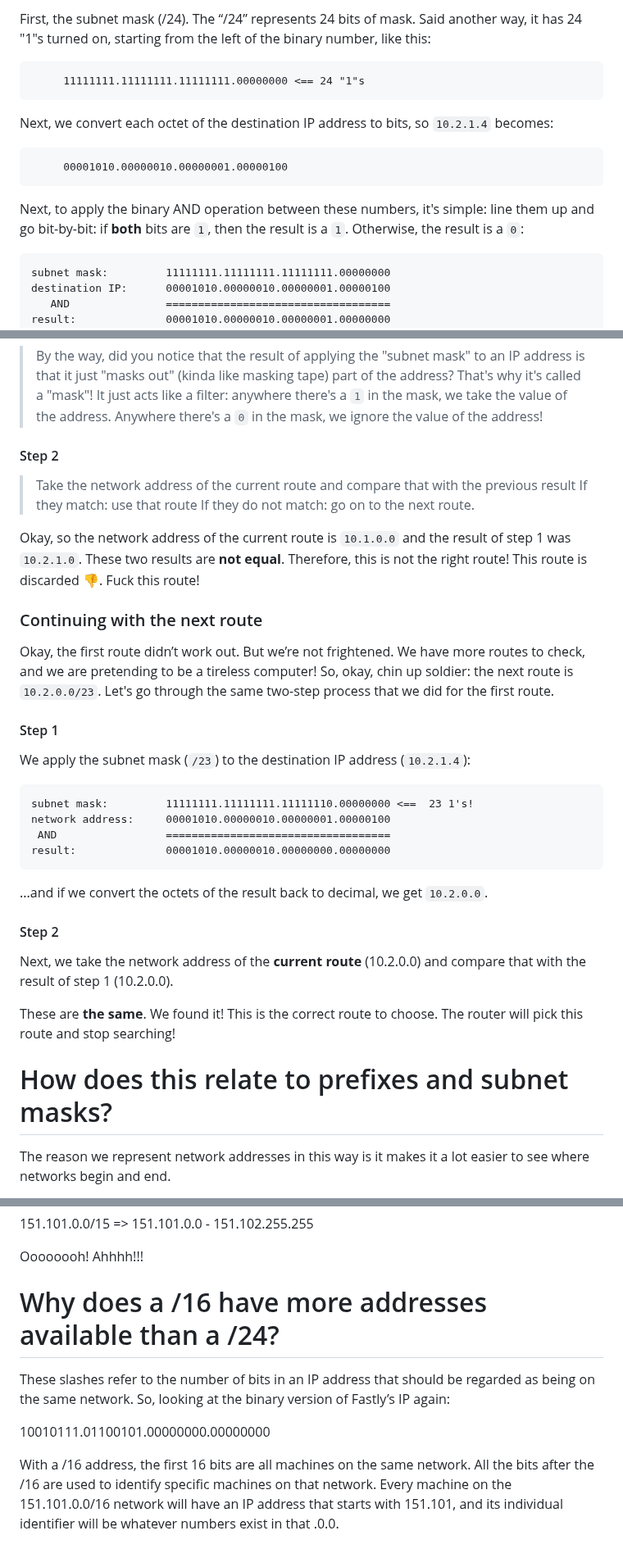
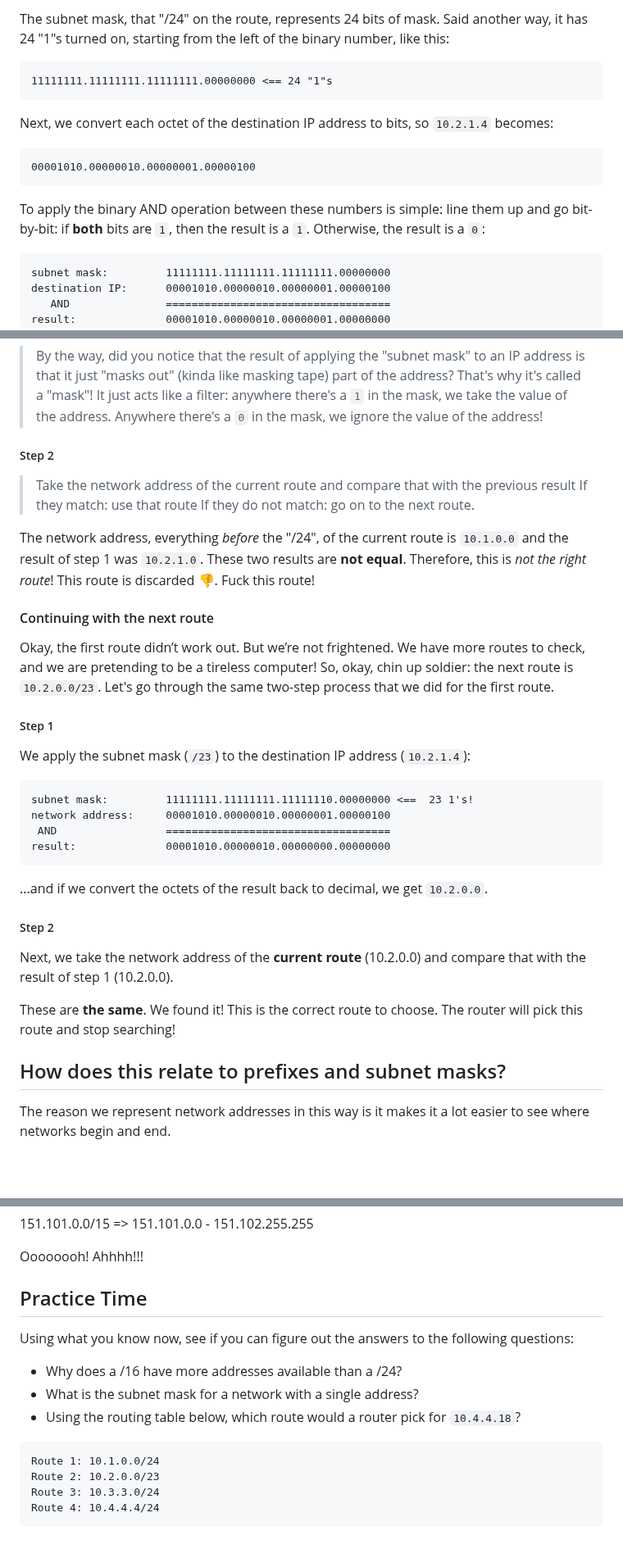
Before and after one commit to build-your-own-internet/byoi, a Markdown page: chapters/appendix/prefixes-and-subnet-masks.md, 3 parts joined by grey strips. Shown at 82% size. Drawn GitHub-style; blank space fills up the shorter version.

Commit message:
clean up a bit of the routing descriptions
Co-authored-by: Ashish <adixit@fastly.com>
Co-authored-by: Peba <peba@fastly.com>

````diff
--- a/chapters/appendix/prefixes-and-subnet-masks.md
+++ b/chapters/appendix/prefixes-and-subnet-masks.md
@@ -166,17 +168,17 @@ First, we apply the subnet mask of that route to the destination IP address of t
 
-First, the subnet mask (/24). The “/24” represents 24 bits of mask. Said another way, it has 24 "1"s turned on, starting from the left of the binary number, like this:
+The subnet mask, that "/24" on the route, represents 24 bits of mask. Said another way, it has 24 "1"s turned on, starting from the left of the binary number, like this:
 
 ```
-     11111111.11111111.11111111.00000000 <== 24 "1"s
+11111111.11111111.11111111.00000000 <== 24 "1"s
 ```
 
 Next, we convert each octet of the destination IP address to bits, so `10.2.1.4` becomes:
 
 ```
-     00001010.00000010.00000001.00000100
+00001010.00000010.00000001.00000100
 ```
 
-Next, to apply the binary AND operation between these numbers, it's simple: line them up and go bit-by-bit: if **both** bits are `1`, then the result is a `1`. Otherwise, the result is a `0`:
+To apply the binary AND operation between these numbers is simple: line them up and go bit-by-bit: if **both** bits are `1`, then the result is a `1`. Otherwise, the result is a `0`:
 
 ```
 subnet mask:         11111111.11111111.11111111.00000000
@@ -189,19 +191,19 @@ So, we started a destination address of `10.2.1.4`. We’re checking to see if i
 
 > By the way, did you notice that the result of applying the "subnet mask" to an IP address is that it just "masks out" (kinda like masking tape) part of the address? That's why it's called a "mask"! It just acts like a filter: anywhere there's a `1` in the mask, we take the value of the address. Anywhere there's a `0` in the mask, we ignore the value of the address!
 
-#### Step 2
+##### Step 2
 
 > Take the network address of the current route and compare that with the previous result
 > If they match: use that route
 > If they do not match: go on to the next route.
 
-Okay, so the network address of the current route is `10.1.0.0` and the result of step 1 was `10.2.1.0`. These two results are **not equal**. Therefore, this is <span style="text-decoration:underline;">not the right route</span>! This route is discarded 👎. Fuck this route!
+The network address, everything _before_ the "/24", of the current route is `10.1.0.0` and the result of step 1 was `10.2.1.0`. These two results are **not equal**. Therefore, this is _not the right route_! This route is discarded 👎. Fuck this route!
 
-### Continuing with the next route
+#### Continuing with the next route
 
 Okay, the first route didn’t work out. But we’re not frightened. We have more routes to check, and we are pretending to be a tireless computer! So, okay, chin up soldier: the next route is `10.2.0.0/23`. Let's go through the same two-step process that we did for the first route.
 
-#### Step 1
+##### Step 1
 
 We apply the subnet mask (`/23`) to the destination IP address (`10.2.1.4`):
 
@@ -214,13 +216,13 @@ result:              00001010.00000010.00000000.00000000
 
 ...and if we convert the octets of the result back to decimal, we get `10.2.0.0`.
 
-#### Step 2
+##### Step 2
 
 Next, we take the network address of the **current route** (10.2.0.0) and compare that with the result of step 1 (10.2.0.0).
 
 These are **the same**. We found it! This is the correct route to choose. The router will pick this route and stop searching!
 
-# How does this relate to prefixes and subnet masks?
+## How does this relate to prefixes and subnet masks?
 
 The reason we represent network addresses in this way is it makes it a lot easier to see where networks begin and end.
 
@@ -296,10 +298,17 @@ So after /16, We’re moving on to our next bit!
 
 Oooooooh! Ahhhh!!!
 
-# Why does a /16 have more addresses available than a /24?
+## Practice Time
 
-These slashes refer to the number of bits in an IP address that should be regarded as being on the same network. So, looking at the binary version of Fastly’s IP again:
+Using what you know now, see if you can figure out the answers to the following questions:
 
-10010111.01100101.00000000.00000000
+* Why does a /16 have more addresses available than a /24?
+* What is the subnet mask for a network with a single address?
+* Using the routing table below, which route would a router pick for `10.4.4.18`?
 
-With a /16 address, the first 16 bits are all machines on the same network. All the bits after the /16 are used to identify specific machines on that network. Every machine on the 151.101.0.0/16 network will have an IP address that starts with 151.101, and its individual identifier will be whatever numbers exist in that .0.0.
+```
+Route 1: 10.1.0.0/24
+Route 2: 10.2.0.0/23
+Route 3: 10.3.3.0/24
+Route 4: 10.4.4.4/24
+```
````
Also changed, not shown: other parts of chapters/appendix/prefixes-and-subnet-masks.md (+10 -8 lines).
